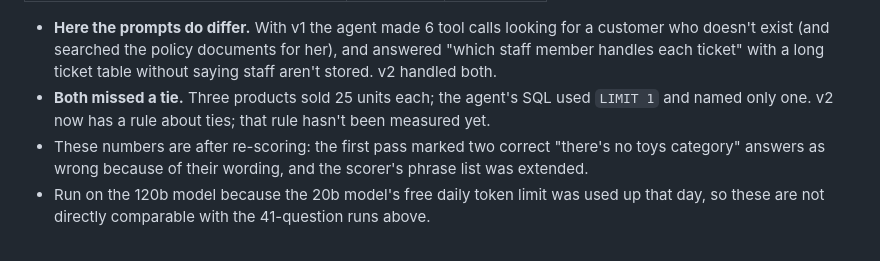
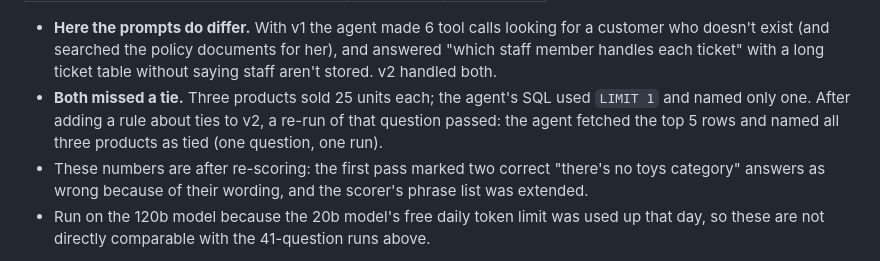
Before and after one commit to maniesh-lab/lookup-agent, a Markdown page: README.md, the part around the change. Drawn GitHub-style.

Commit message:
docs: note that the tie rule passed its re-run
Co-Authored-By: Claude Opus 5.5 <noreply@anthropic.com>
Claude-Session: https://claude.ai/code/session_01JTpttfdFk7z4ViFvkjGUTb

```diff
--- a/README.md
+++ b/README.md
@@ -77,7 +77,7 @@ How to read this:
 | Tool calls, total | 30 | 18 |
 
 - **Here the prompts do differ.** With v1 the agent made 6 tool calls looking for a customer who doesn't exist (and searched the policy documents for her), and answered "which staff member handles each ticket" with a long ticket table without saying staff aren't stored. v2 handled both.
-- **Both missed a tie.** Three products sold 25 units each; the agent's SQL used `LIMIT 1` and named only one. v2 now has a rule about ties; that rule hasn't been measured yet.
+- **Both missed a tie.** Three products sold 25 units each; the agent's SQL used `LIMIT 1` and named only one. After adding a rule about ties to v2, a re-run of that question passed: the agent fetched the top 5 rows and named all three products as tied (one question, one run).
 - These numbers are after re-scoring: the first pass marked two correct "there's no toys category" answers as wrong because of their wording, and the scorer's phrase list was extended.
 - Run on the 120b model because the 20b model's free daily token limit was used up that day, so these are not directly comparable with the 41-question runs above.
 
```
Also changed, not shown: CHANGELOG.md (+1 -1 lines).
